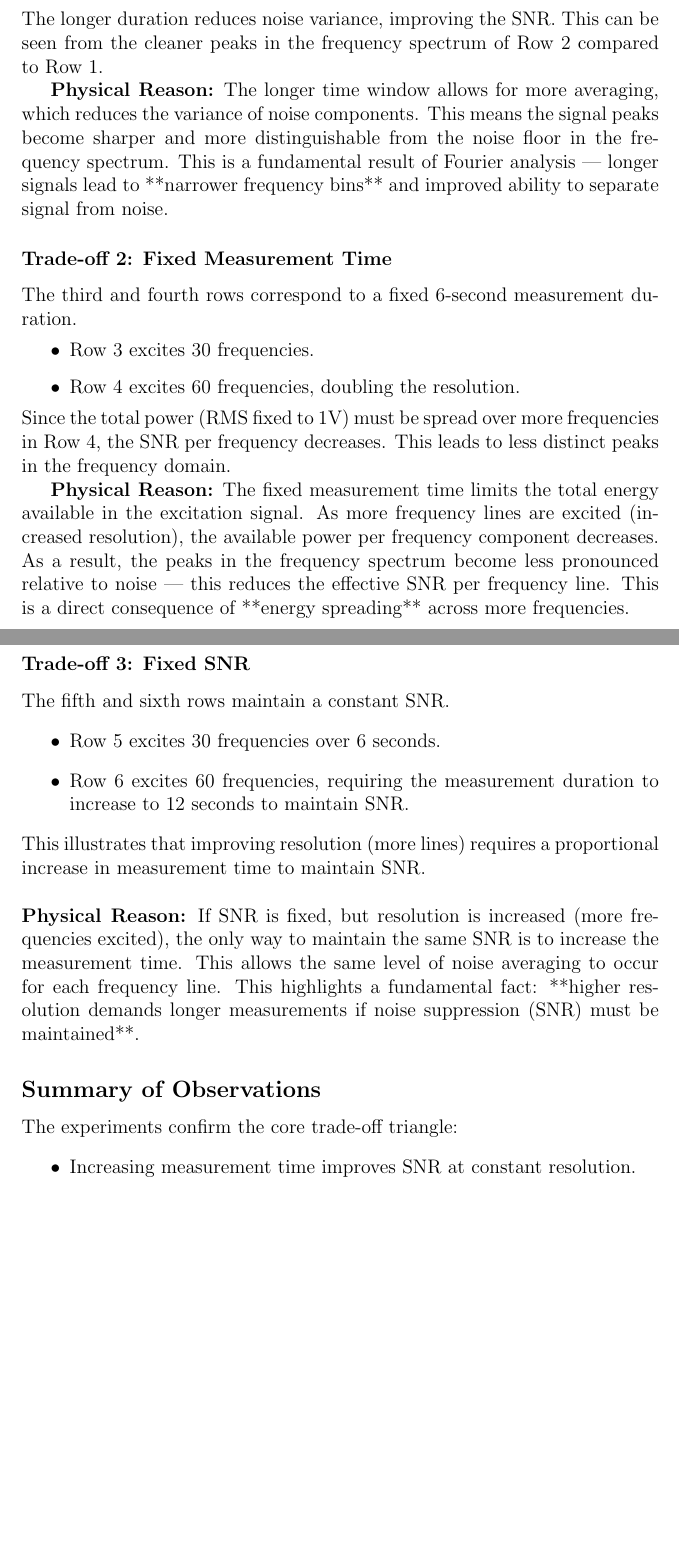
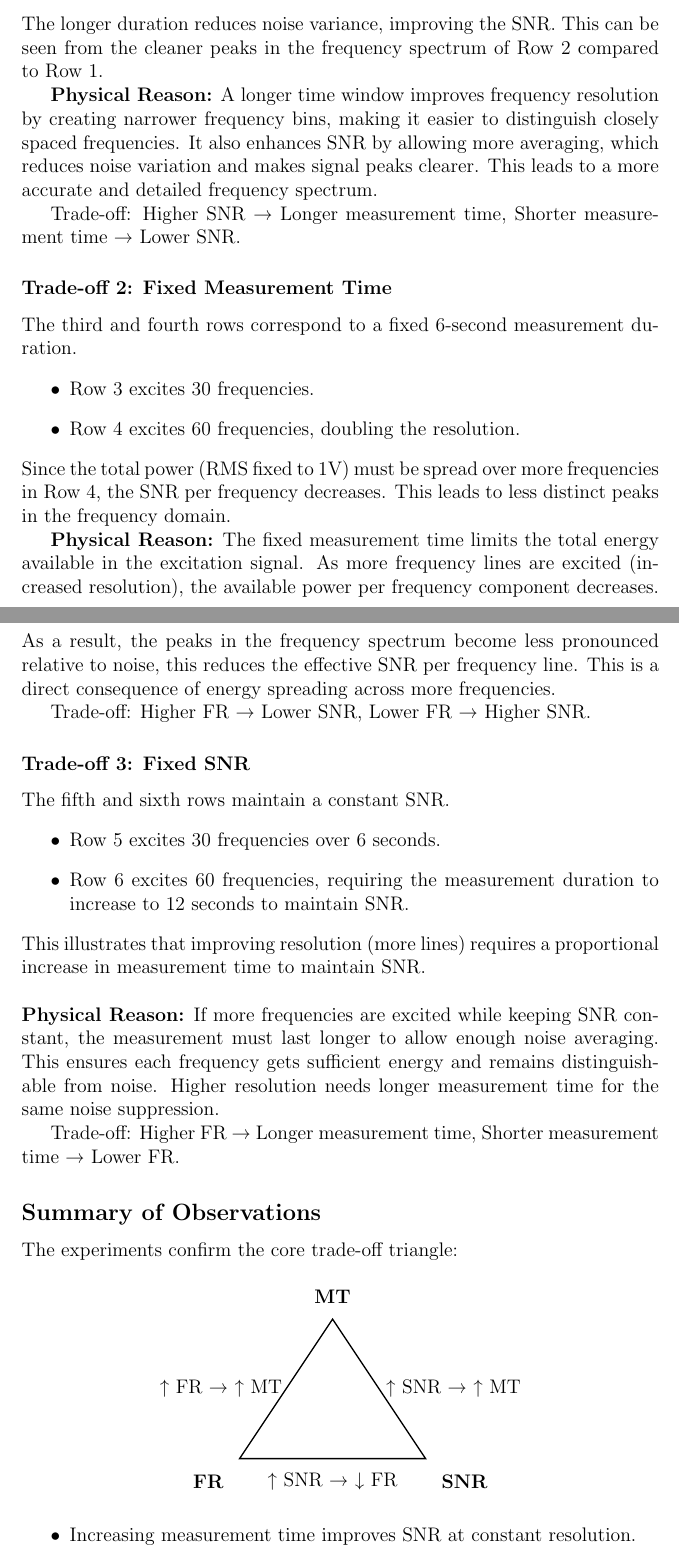
Before and after one commit to ibeatricez/MDDM, a LaTeX document (Assigments/report.tex): two parts of pages 3 and 4 of 7, joined at a grey line, cut so that both start at the same text, the shorter picture padded with empty space. Compiled offline with pdfLaTeX.

Commit message:
updated report

```diff
--- a/Assigments/report.tex
+++ b/Assigments/report.tex
@@ -5,6 +5,7 @@
 \usepackage{booktabs}
 \usepackage{listings}
 \usepackage{hyperref}
+\usepackage{tikz}
 
 \title{Trade-offs in FRF Measurements}
 \author{}
@@ -85,7 +86,9 @@ The first two rows represent cases where 30 equally spaced frequencies between 5
 The longer duration reduces noise variance, improving the SNR. This can be seen from the cleaner peaks in the frequency spectrum of Row 2 compared to Row 1.
 
 \textbf{Physical Reason:}
-The longer time window allows for more averaging, which reduces the variance of noise components. This means the signal peaks become sharper and more distinguishable from the noise floor in the frequency spectrum. This is a fundamental result of Fourier analysis — longer signals lead to **narrower frequency bins** and improved ability to separate signal from noise.
+A longer time window improves frequency resolution by creating narrower frequency bins, making it easier to distinguish closely spaced frequencies. It also enhances SNR by allowing more averaging, which reduces noise variation and makes signal peaks clearer. This leads to a more accurate and detailed frequency spectrum.
+
+Trade-off: Higher SNR → Longer measurement time, Shorter measurement time → Lower SNR.
 
 \subsubsection*{Trade-off 2: Fixed Measurement Time}
 The third and fourth rows correspond to a fixed 6-second measurement duration.
@@ -96,7 +99,9 @@ The third and fourth rows correspond to a fixed 6-second measurement duration.
 Since the total power (RMS fixed to 1V) must be spread over more frequencies in Row 4, the SNR per frequency decreases. This leads to less distinct peaks in the frequency domain.
 
 \textbf{Physical Reason:}
-The fixed measurement time limits the total energy available in the excitation signal. As more frequency lines are excited (increased resolution), the available power per frequency component decreases. As a result, the peaks in the frequency spectrum become less pronounced relative to noise — this reduces the effective SNR per frequency line. This is a direct consequence of **energy spreading** across more frequencies.
+The fixed measurement time limits the total energy available in the excitation signal. As more frequency lines are excited (increased resolution), the available power per frequency component decreases. As a result, the peaks in the frequency spectrum become less pronounced relative to noise, this reduces the effective SNR per frequency line. This is a direct consequence of energy spreading across more frequencies.
+
+Trade-off: Higher FR → Lower SNR, Lower FR → Higher SNR.
 
 \subsubsection*{Trade-off 3: Fixed SNR}
 The fifth and sixth rows maintain a constant SNR.
@@ -108,11 +113,28 @@ This illustrates that improving resolution (more lines) requires a proportional
 \\
 \\
 \textbf{Physical Reason:}
-If SNR is fixed, but resolution is increased (more frequencies excited), the only way to maintain the same SNR is to increase the measurement time. This allows the same level of noise averaging to occur for each frequency line. This highlights a fundamental fact: **higher resolution demands longer measurements if noise suppression (SNR) must be maintained**.
+If more frequencies are excited while keeping SNR constant, the measurement must last longer to allow enough noise averaging. This ensures each frequency gets sufficient energy and remains distinguishable from noise. Higher resolution needs longer measurement time for the same noise suppression.
+
+Trade-off: Higher FR → Longer measurement time, Shorter measurement time → Lower FR.
+\subsection*{Summary of Observations}
+The experiments confirm the core trade-off triangle:
+
+\begin{center}
+    \begin{tikzpicture}
+        % Draw the triangle
+        \draw[thick] (0,2) -- (-2,-1) -- (2,-1) -- cycle;
+
+        % Add labels at each vertex
+        \node[above] at (0,2.2) {\textbf{MT}};
+        \node[below left] at (-2.2,-1.2) {\textbf{FR}};
+        \node[below right] at (2.2,-1.2) {\textbf{SNR}};
+        \node at (0,-1.5) {↑ SNR → ↓ FR};
+        \node at (-2.4,0.5) {↑ FR → ↑ MT};
+        \node at (2.6,0.5) {↑ SNR → ↑ MT};
+    \end{tikzpicture}
+\end{center}
 
 
-\subsection*{Summary of Observations}
-The experiments confirm the core trade-off triangle:
 \begin{itemize}
     \item Increasing measurement time improves SNR at constant resolution.
     \item Increasing resolution reduces SNR if time is fixed.
```
Also changed, not shown: Assigments/report.pdf, 2 other files.
